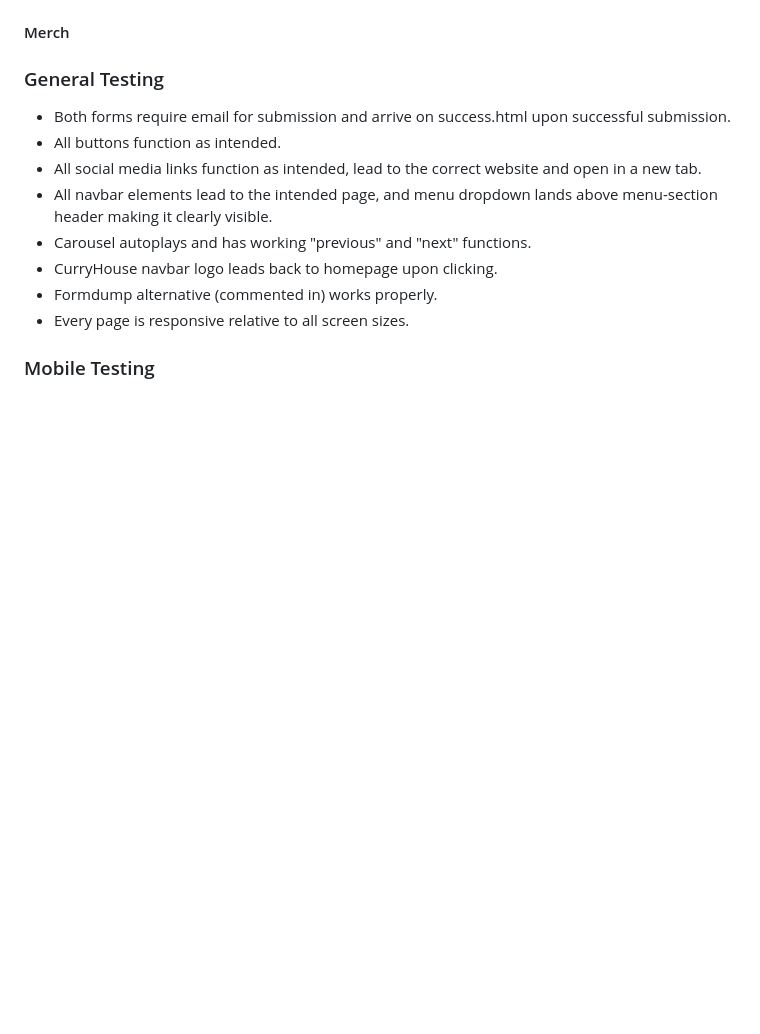
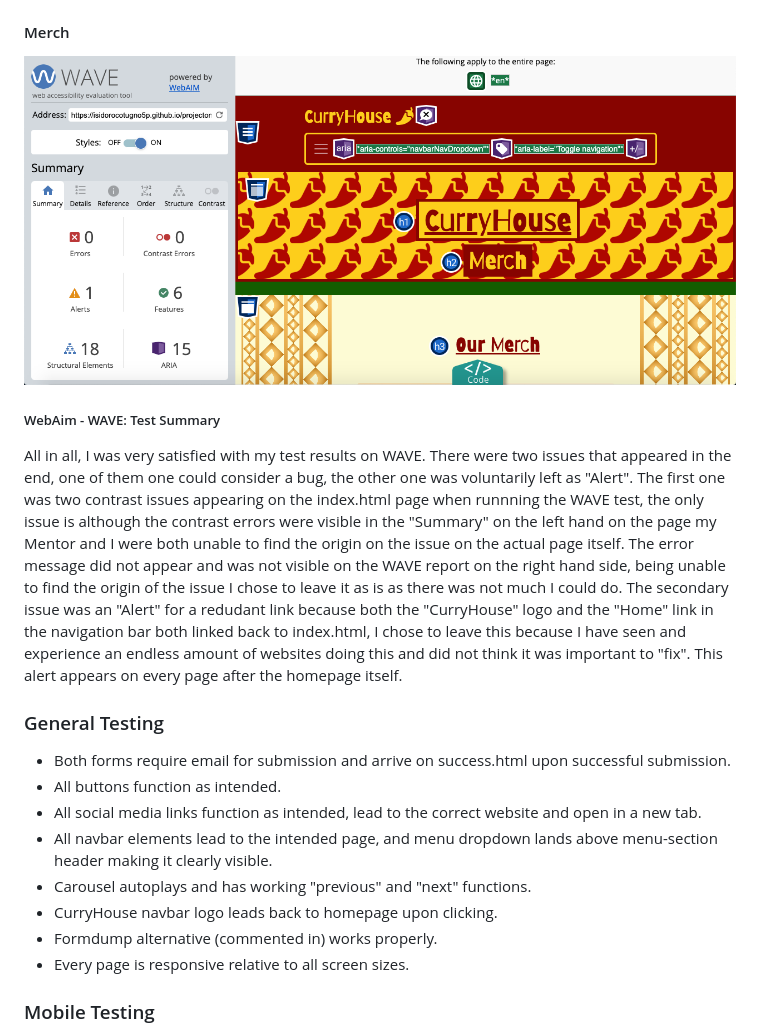
Before and after one commit to isidorocotugno5P/projectone, a Markdown page: README.md, the part around the change printed below. Drawn GitHub-style; pictures changed too: assets/images/readme-media/wave-merch.png (added); blank space fills up the shorter version.

```diff
--- a/README.md
+++ b/README.md
@@ -631,4 +639,10 @@ This sub-section depicts the basic layout used for the website (not all pages we
 #### Merch
+
+![WAVE Test - Merch](assets/images/readme-media/wave-merch.png)
+
+##### WebAim - WAVE: Test Summary
+
+All in all, I was very satisfied with my test results on WAVE. There were two issues that appeared in the end, one of them one could consider a bug, the other one was voluntarily left as "Alert". The first one was two contrast issues appearing on the index.html page when runnning the WAVE test, the only issue is although the contrast errors were visible in the "Summary" on the left hand on the page my Mentor and I were both unable to find the origin on the issue on the actual page itself. The error message did not appear and was not visible on the WAVE report on the right hand side, being unable to find the origin of the issue I chose to leave it as is as there was not much I could do. The secondary issue was an "Alert" for a redudant link because both the "CurryHouse" logo and the "Home" link in the navigation bar both linked back to index.html, I chose to leave this because I have seen and experience an endless amount of websites doing this and did not think it was important to "fix". This alert appears on every page after the homepage itself.
 
 ### General Testing
 
```
Also changed, not shown: other parts of README.md (+9 -1 lines), assets/images/readme-media/wave-contact.png (added), assets/images/readme-media/wave-gallery.png (added), assets/images/readme-media/wave-home.png (added), assets/images/readme-media/wave-menu.png (added), 5 other files.
